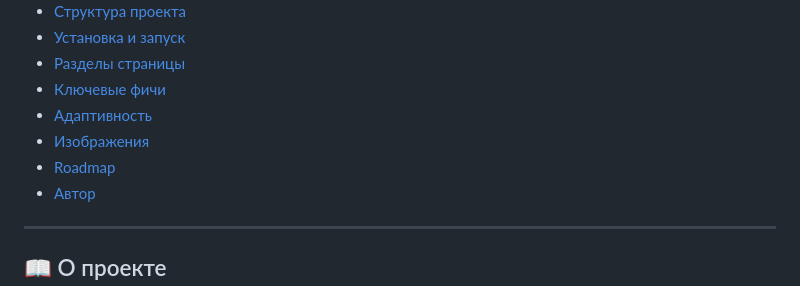
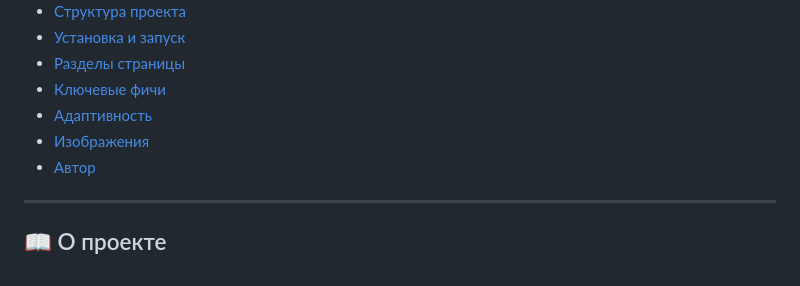
Before and after one commit to velix666/module-1-landing, a Markdown page: README.md, the part around the change. Rendered like a GitHub page.

```diff
--- a/README.md
+++ b/README.md
@@ -20,7 +20,6 @@
 - [Ключевые фичи](#-ключевые-фичи)
 - [Адаптивность](#-адаптивность)
 - [Изображения](#-изображения)
-- [Roadmap](#-roadmap)
 - [Автор](#-автор)
 
 ---
```
